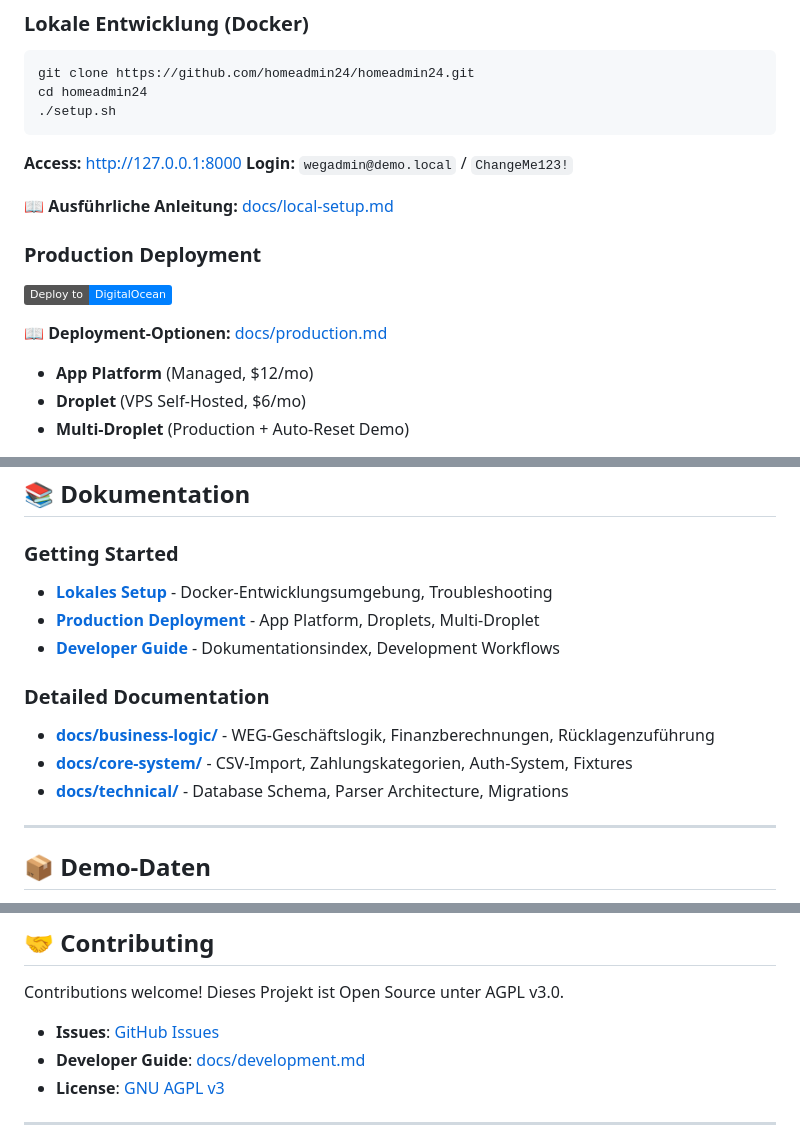
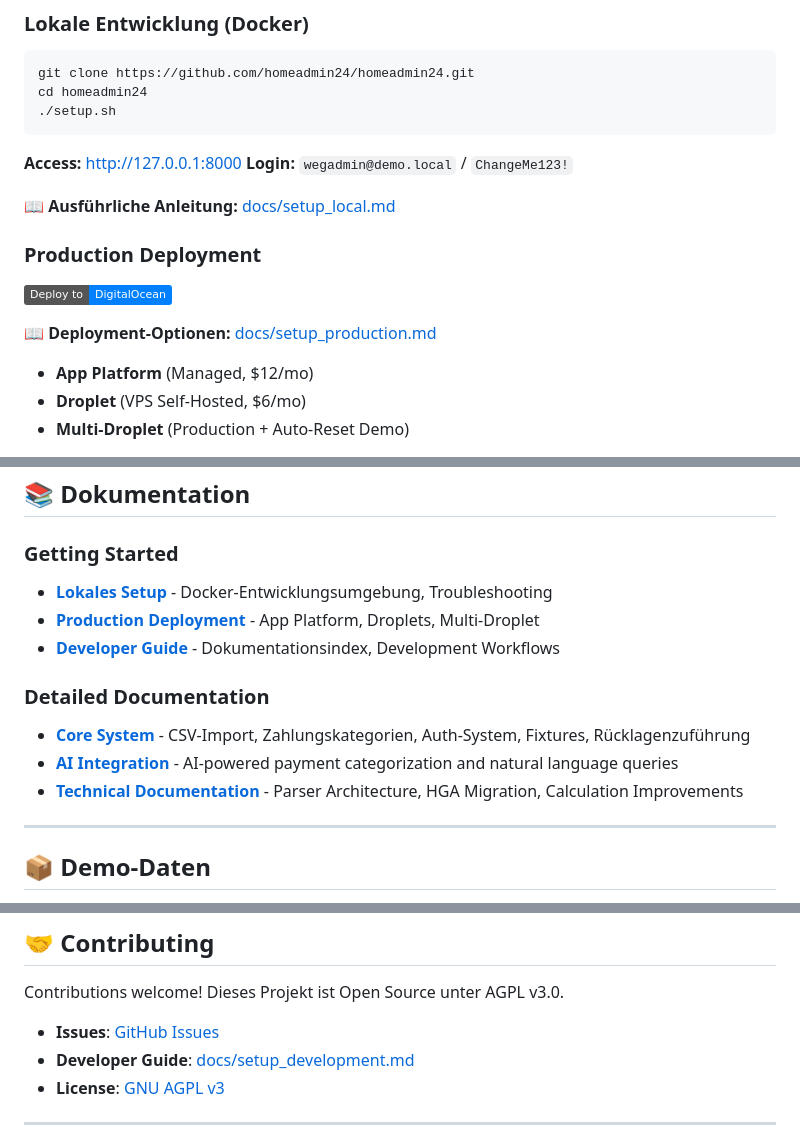
Before and after one commit to homeadmin24/homeadmin24, a Markdown page: README.md, 3 parts joined by grey strips. GitHub-like rendering; badges without logos.

Commit message:
docs: update README.md with correct documentation links
- Fix all doc references to use new filenames
- Update Getting Started section links
- Update Detailed Documentation section with new structure
- Point to consolidated docs (core_system, ai_integration, technical)

```diff
--- a/README.md
+++ b/README.md
@@ -22,13 +22,13 @@ cd homeadmin24
 **Access:** http://127.0.0.1:8000
 **Login:** `wegadmin@demo.local` / `ChangeMe123!`
 
-📖 **Ausführliche Anleitung:** [docs/local-setup.md](docs/local-setup.md)
+📖 **Ausführliche Anleitung:** [docs/setup_local.md](docs/setup_local.md)
 
 ### Production Deployment
 
 [![Deploy to DigitalOcean](https://img.shields.io/badge/Deploy%20to-DigitalOcean-0080FF?logo=digitalocean&logoColor=white)](https://cloud.digitalocean.com/apps/new?repo=https://github.com/homeadmin24/homeadmin24/tree/main)
 
-📖 **Deployment-Optionen:** [docs/production.md](docs/production.md)
+📖 **Deployment-Optionen:** [docs/setup_production.md](docs/setup_production.md)
 - **App Platform** (Managed, $12/mo)
 - **Droplet** (VPS Self-Hosted, $6/mo)
 - **Multi-Droplet** (Production + Auto-Reset Demo)
@@ -81,8 +81,8 @@ cd homeadmin24
 
 ### Detailed Documentation
-- **[docs/business-logic/](docs/business-logic/)** - WEG-Geschäftslogik, Finanzberechnungen, Rücklagenzuführung
-- **[docs/core-system/](docs/core-system/)** - CSV-Import, Zahlungskategorien, Auth-System, Fixtures
-- **[docs/technical/](docs/technical/)** - Database Schema, Parser Architecture, Migrations
+- **[Core System](docs/core_system.md)** - CSV-Import, Zahlungskategorien, Auth-System, Fixtures, Rücklagenzuführung
+- **[AI Integration](docs/ai_integration.md)** - AI-powered payment categorization and natural language queries
+- **[Technical Documentation](docs/technical.md)** - Parser Architecture, HGA Migration, Calculation Improvements
 
 ---
 
@@ -109,7 +109,7 @@ Alle Passwörter: `ChangeMe123!`
 Contributions welcome! Dieses Projekt ist Open Source unter AGPL v3.0.
 
 - **Issues**: [GitHub Issues](https://github.com/homeadmin24/homeadmin24/issues)
-- **Developer Guide**: [docs/development.md](docs/development.md)
+- **Developer Guide**: [docs/setup_development.md](docs/setup_development.md)
 - **License**: [GNU AGPL v3](LICENSE)
 
 ---
```
Also changed, not shown: other parts of README.md (+3 -3 lines).
